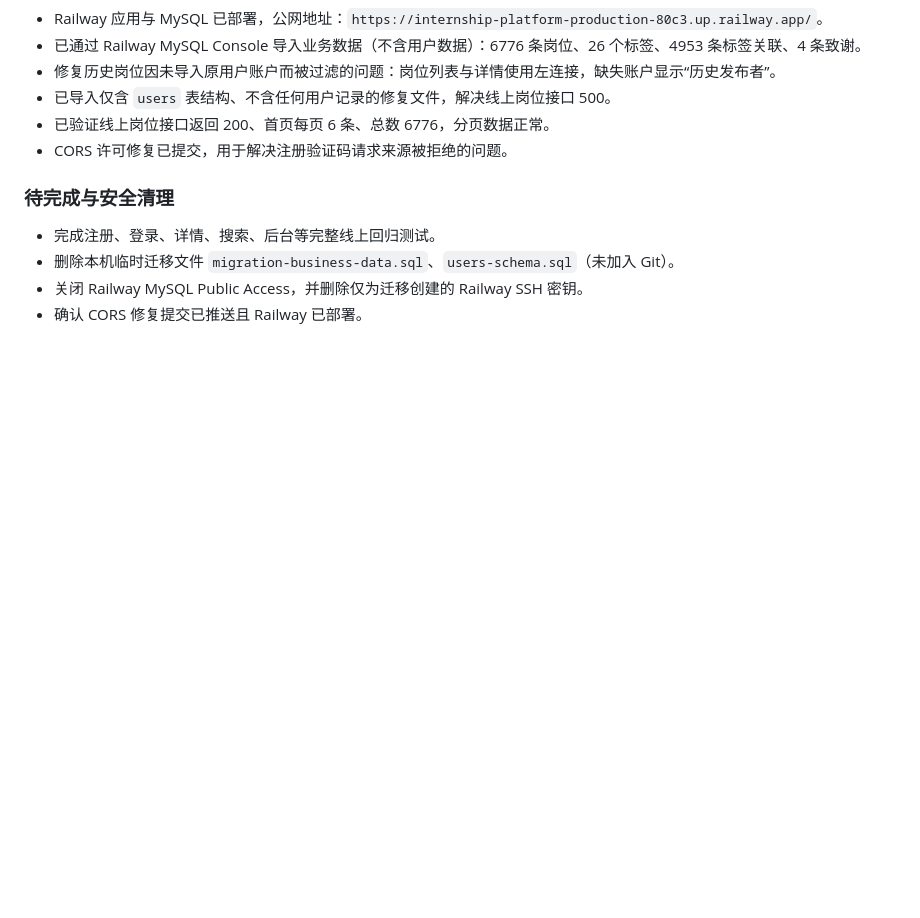
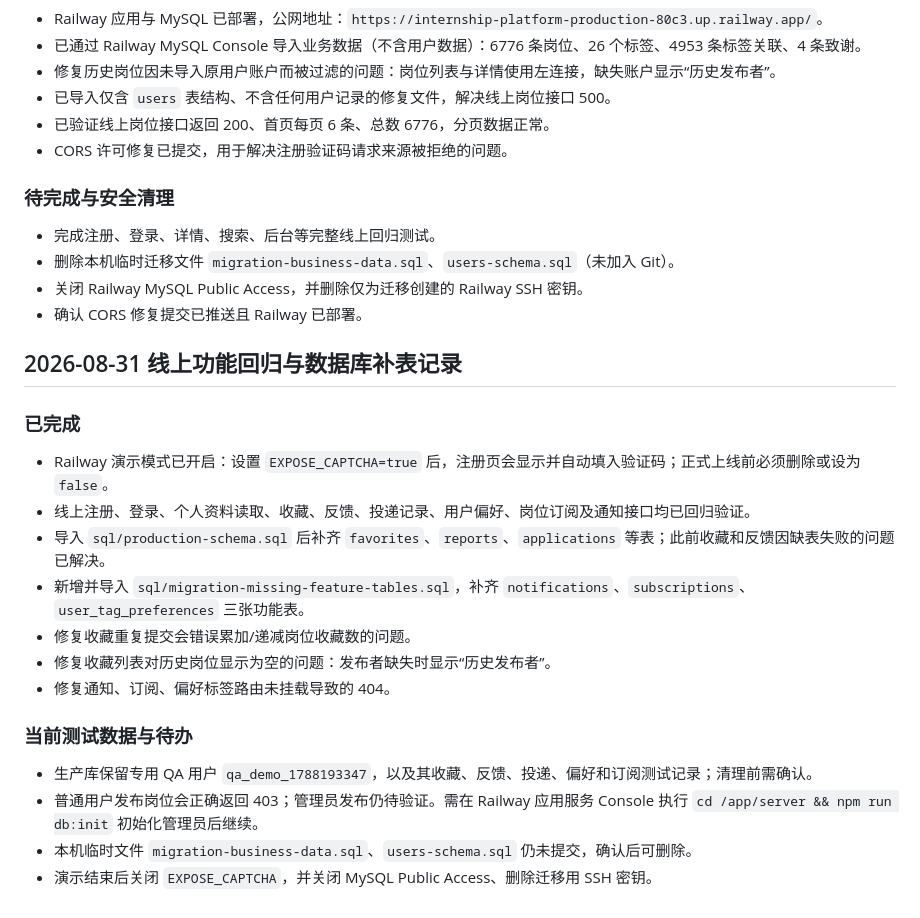
Before and after one commit to starrequiem/internship-platform, a Markdown page: WORKLOG.md, the part around the change. Drawn GitHub-style; blank space fills up the shorter version.

Commit message:
docs: record production testing and schema migration

```diff
--- a/WORKLOG.md
+++ b/WORKLOG.md
@@ -67,3 +67,22 @@
 - 删除本机临时迁移文件 `migration-business-data.sql`、`users-schema.sql`（未加入 Git）。
 - 关闭 Railway MySQL Public Access，并删除仅为迁移创建的 Railway SSH 密钥。
 - 确认 CORS 修复提交已推送且 Railway 已部署。
+
+## 2026-08-31 线上功能回归与数据库补表记录
+
+### 已完成
+
+- Railway 演示模式已开启：设置 `EXPOSE_CAPTCHA=true` 后，注册页会显示并自动填入验证码；正式上线前必须删除或设为 `false`。
+- 线上注册、登录、个人资料读取、收藏、反馈、投递记录、用户偏好、岗位订阅及通知接口均已回归验证。
+- 导入 `sql/production-schema.sql` 后补齐 `favorites`、`reports`、`applications` 等表；此前收藏和反馈因缺表失败的问题已解决。
+- 新增并导入 `sql/migration-missing-feature-tables.sql`，补齐 `notifications`、`subscriptions`、`user_tag_preferences` 三张功能表。
+- 修复收藏重复提交会错误累加/递减岗位收藏数的问题。
+- 修复收藏列表对历史岗位显示为空的问题：发布者缺失时显示“历史发布者”。
+- 修复通知、订阅、偏好标签路由未挂载导致的 404。
+
+### 当前测试数据与待办
+
+- 生产库保留专用 QA 用户 `qa_demo_1788193347`，以及其收藏、反馈、投递、偏好和订阅测试记录；清理前需确认。
+- 普通用户发布岗位会正确返回 403；管理员发布仍待验证。需在 Railway 应用服务 Console 执行 `cd /app/server && npm run db:init` 初始化管理员后继续。
+- 本机临时文件 `migration-business-data.sql`、`users-schema.sql` 仍未提交，确认后可删除。
+- 演示结束后关闭 `EXPOSE_CAPTCHA`，并关闭 MySQL Public Access、删除迁移用 SSH 密钥。
```
